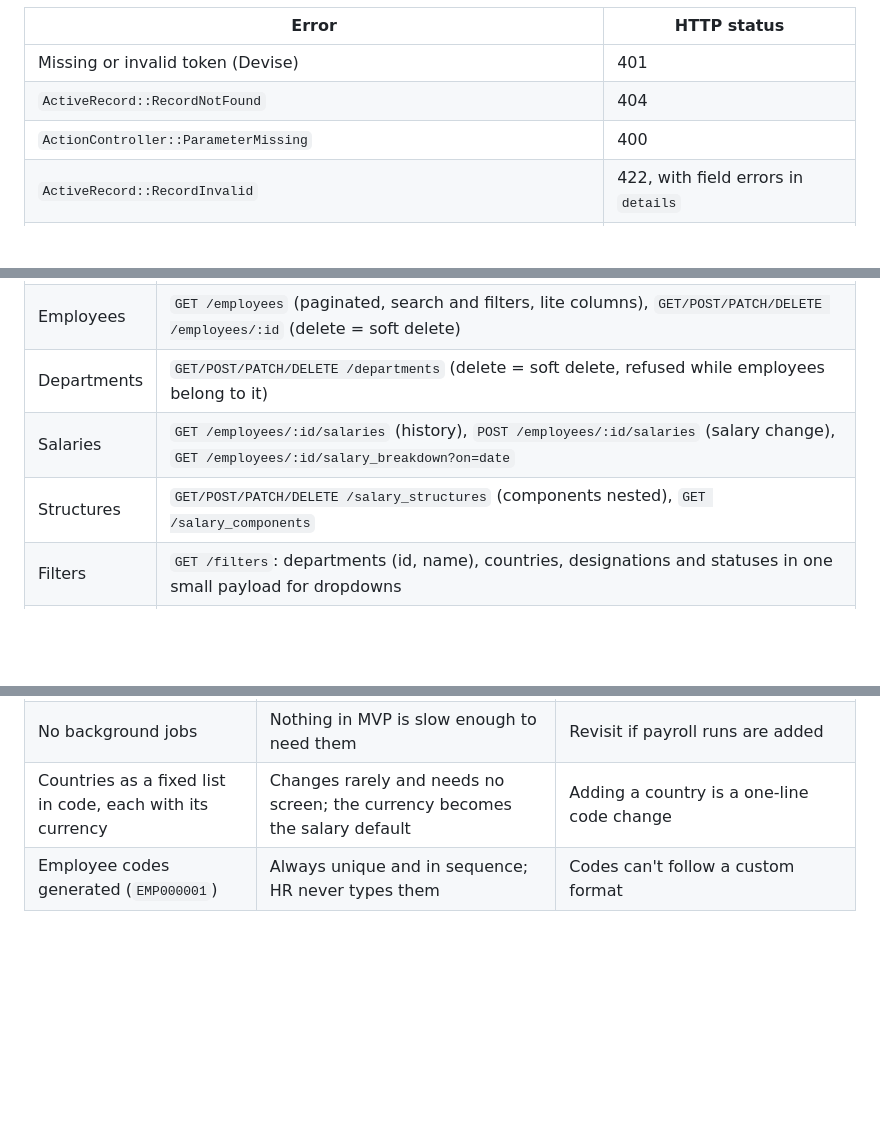
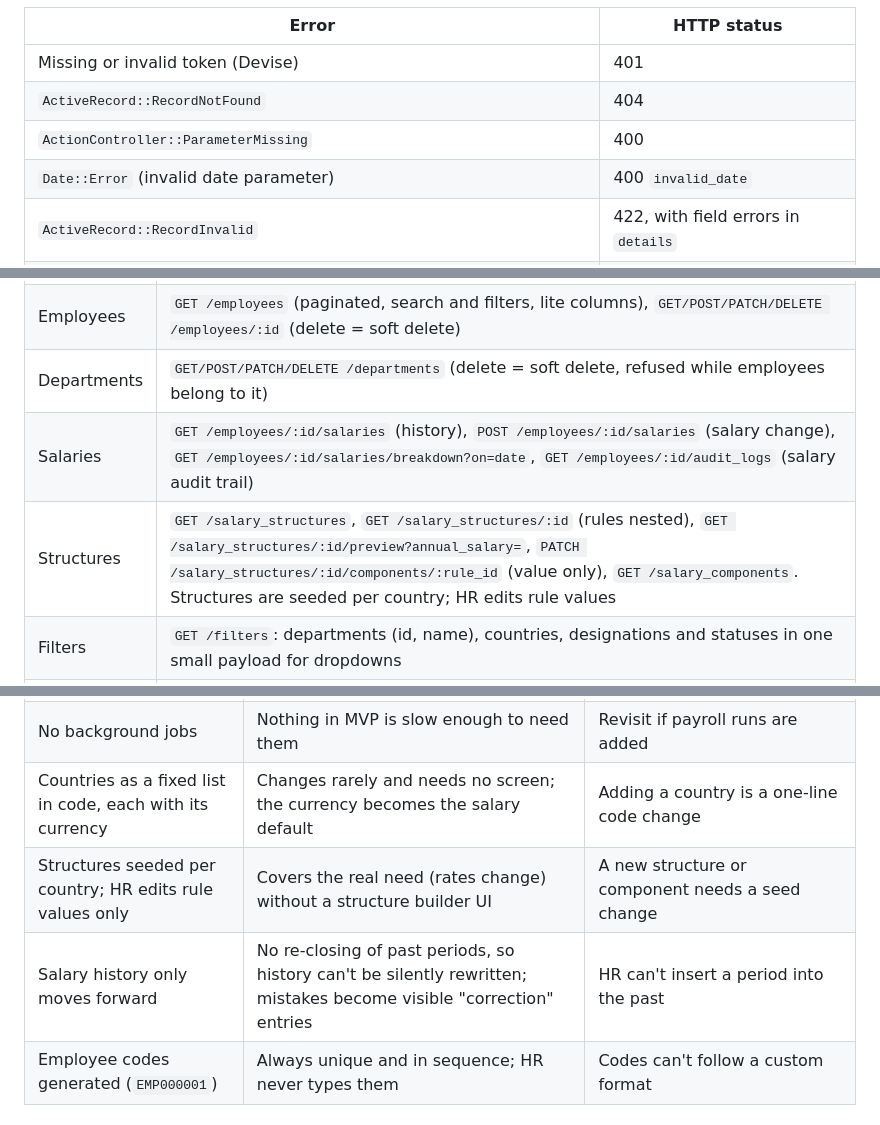
Before and after one commit to Anamika-k/salary-management, a Markdown page: docs/design.md, 3 parts joined by grey strips. Rendered like a GitHub page; blank space fills up the shorter version.

```diff
--- a/docs/design.md
+++ b/docs/design.md
@@ -48,6 +48,7 @@ Errors are never swallowed. Our code doesn't `rescue` anything. Expected failure
 | Missing or invalid token (Devise) | 401 |
 | `ActiveRecord::RecordNotFound` | 404 |
 | `ActionController::ParameterMissing` | 400 |
+| `Date::Error` (invalid date parameter) | 400 `invalid_date` |
 | `ActiveRecord::RecordInvalid` | 422, with field errors in `details` |
 | `ApplicationError` subclasses (domain rules, e.g. overlapping salary periods) | Their own declared status |
 
@@ -75,8 +76,8 @@ All endpoints sit under `/api/v1` and require a signed-in HR user, except sign-i
 | Auth | `POST /auth/sign_in`, `DELETE /auth/sign_out` |
 | Employees | `GET /employees` (paginated, search and filters, lite columns), `GET/POST/PATCH/DELETE /employees/:id` (delete = soft delete) |
 | Departments | `GET/POST/PATCH/DELETE /departments` (delete = soft delete, refused while employees belong to it) |
-| Salaries | `GET /employees/:id/salaries` (history), `POST /employees/:id/salaries` (salary change), `GET /employees/:id/salary_breakdown?on=date` |
-| Structures | `GET/POST/PATCH/DELETE /salary_structures` (components nested), `GET /salary_components` |
+| Salaries | `GET /employees/:id/salaries` (history), `POST /employees/:id/salaries` (salary change), `GET /employees/:id/salaries/breakdown?on=date`, `GET /employees/:id/audit_logs` (salary audit trail) |
+| Structures | `GET /salary_structures`, `GET /salary_structures/:id` (rules nested), `GET /salary_structures/:id/preview?annual_salary=`, `PATCH /salary_structures/:id/components/:rule_id` (value only), `GET /salary_components`. Structures are seeded per country; HR edits rule values |
 | Filters | `GET /filters`: departments (id, name), countries, designations and statuses in one small payload for dropdowns |
 | Insights | `GET /insights/summary`, `/insights/by_country`, `/insights/by_department?country=`, `/insights/distribution?country=`, `/insights/recent_changes` |
 
@@ -114,6 +115,8 @@ The breakdown is the **standard monthly salary**, not an actual month's payout.
 | Soft delete | Salary data is sensitive and must stay auditable | Every query must exclude deleted rows, handled through scopes |
 | No background jobs | Nothing in MVP is slow enough to need them | Revisit if payroll runs are added |
 | Countries as a fixed list in code, each with its currency | Changes rarely and needs no screen; the currency becomes the salary default | Adding a country is a one-line code change |
+| Structures seeded per country; HR edits rule values only | Covers the real need (rates change) without a structure builder UI | A new structure or component needs a seed change |
+| Salary history only moves forward | No re-closing of past periods, so history can't be silently rewritten; mistakes become visible "correction" entries | HR can't insert a period into the past |
 | Employee codes generated (`EMP000001`) | Always unique and in sequence; HR never types them | Codes can't follow a custom format |
 
 ## Performance at 10,000 employees
```
Also changed, not shown: README.md (+16 -5 lines).
